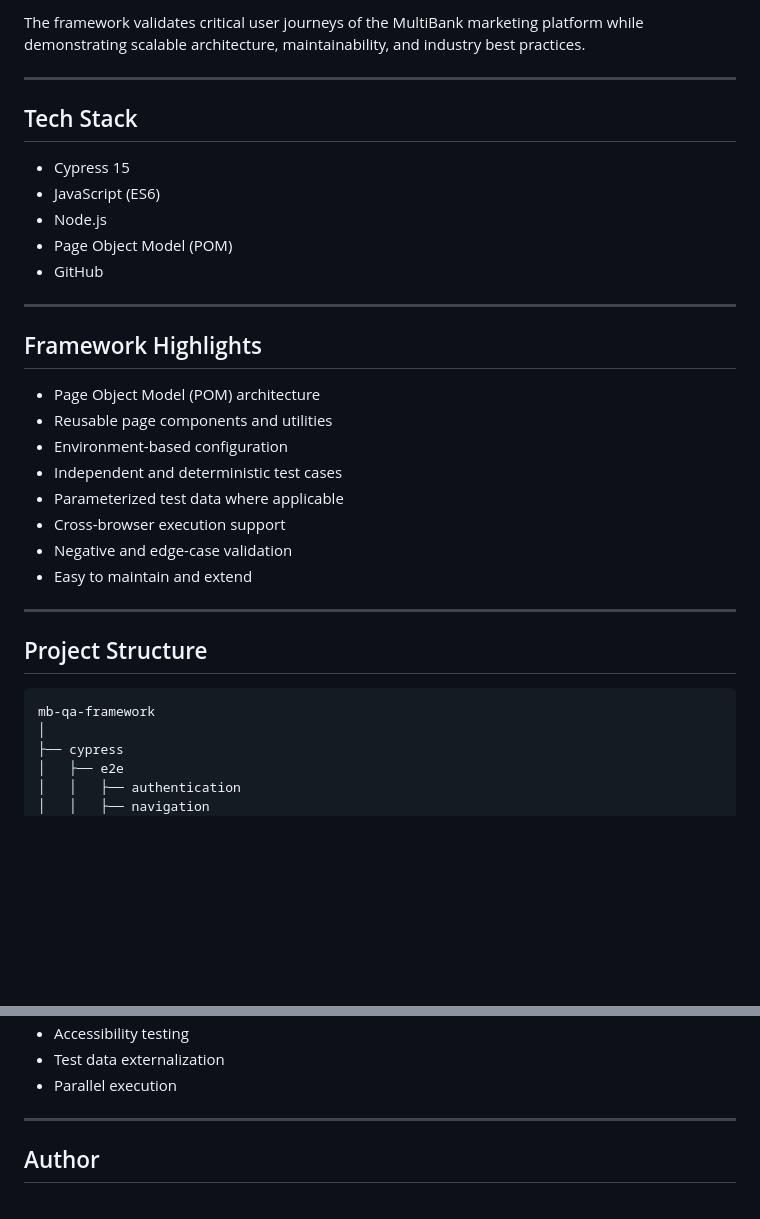
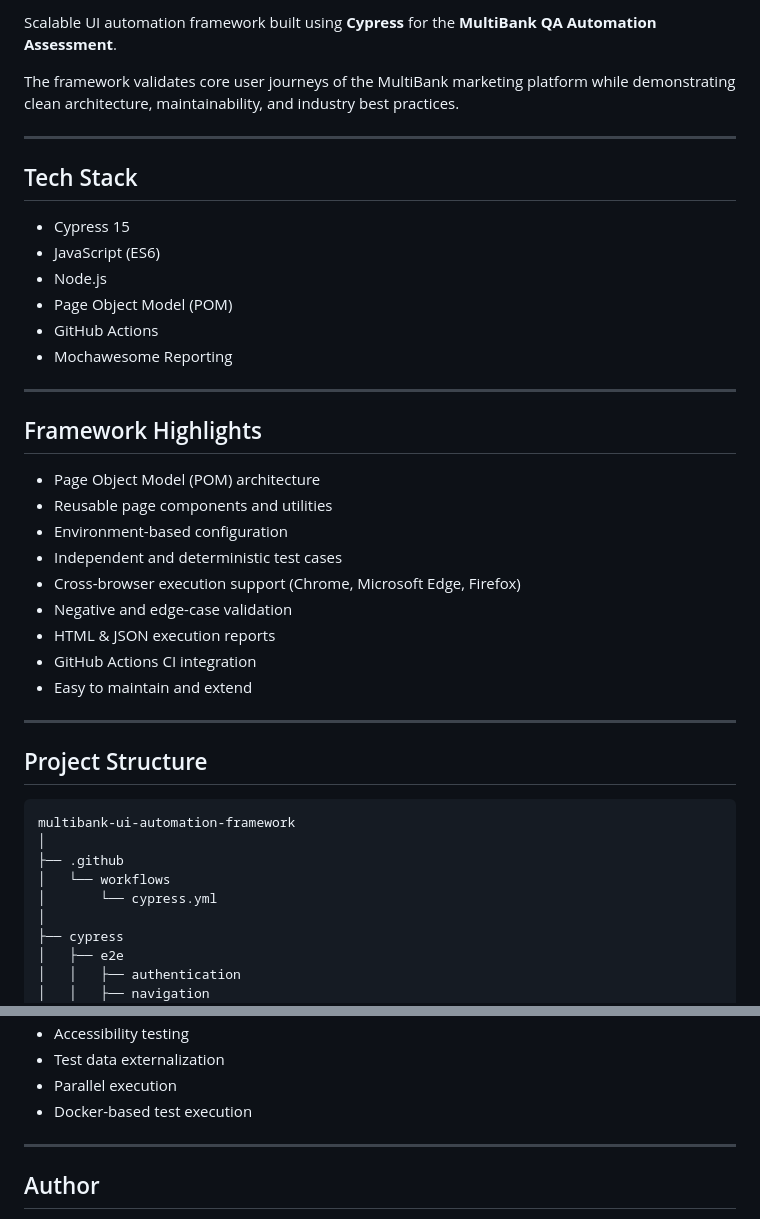
Before and after one commit to vipkum2/multibank-ui-automation-framework, a Markdown page: README.md, 2 parts joined by grey strips. GitHub-like rendering; blank space fills up the shorter version.

````diff
--- a/README.md
+++ b/README.md
@@ -4,5 +4,7 @@ Production-grade UI automation framework built using **Cypress** for the MultiBa
 
-The framework validates critical user journeys of the MultiBank marketing platform while demonstrating scalable architecture, maintainability, and industry best practices.
+Scalable UI automation framework built using **Cypress** for the **MultiBank QA Automation Assessment**.
+
+The framework validates core user journeys of the MultiBank marketing platform while demonstrating clean architecture, maintainability, and industry best practices.
 
 ---
 
@@ -12,7 +14,8 @@ The framework validates critical user journeys of the MultiBank marketing platfo
 - JavaScript (ES6)
 - Node.js
 - Page Object Model (POM)
-- GitHub
+- GitHub Actions
+- Mochawesome Reporting
 
 ---
 
@@ -22,9 +25,10 @@ The framework validates critical user journeys of the MultiBank marketing platfo
 - Reusable page components and utilities
 - Environment-based configuration
 - Independent and deterministic test cases
-- Parameterized test data where applicable
-- Cross-browser execution support
+- Cross-browser execution support (Chrome, Microsoft Edge, Firefox)
 - Negative and edge-case validation
+- HTML & JSON execution reports
+- GitHub Actions CI integration
 - Easy to maintain and extend
 
 ---
@@ -32,7 +36,11 @@ The framework validates critical user journeys of the MultiBank marketing platfo
 ## Project Structure
 
 ```text
-mb-qa-framework
+multibank-ui-automation-framework
+│
+├── .github
+│   └── workflows
+│       └── cypress.yml
 │
 ├── cypress
 │   ├── e2e
@@ -206,6 +249,7 @@ reports/
 - Accessibility testing
 - Test data externalization
 - Parallel execution
+- Docker-based test execution
 
 ---
 
````
Also changed, not shown: other parts of README.md (+59 -24 lines).
